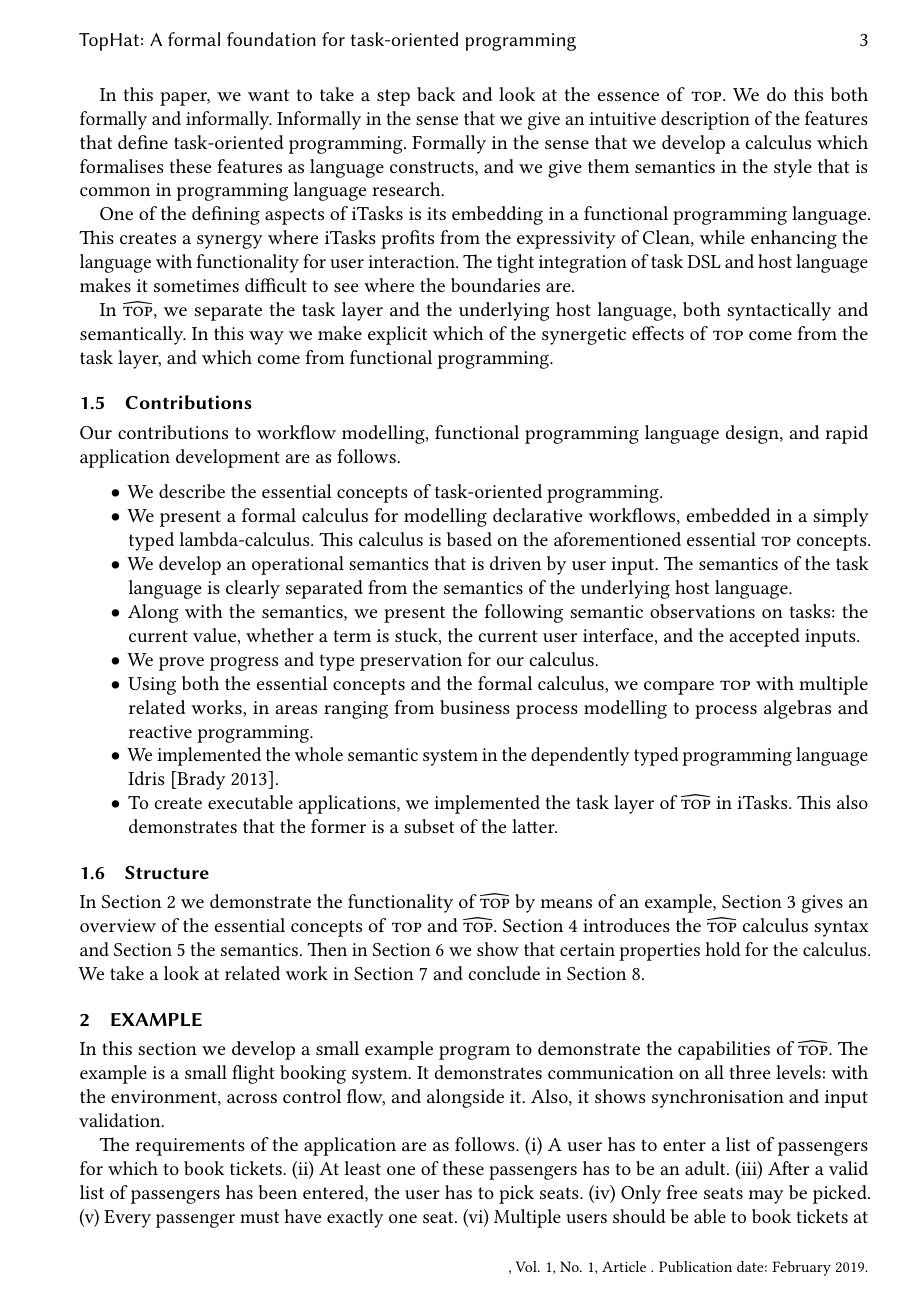
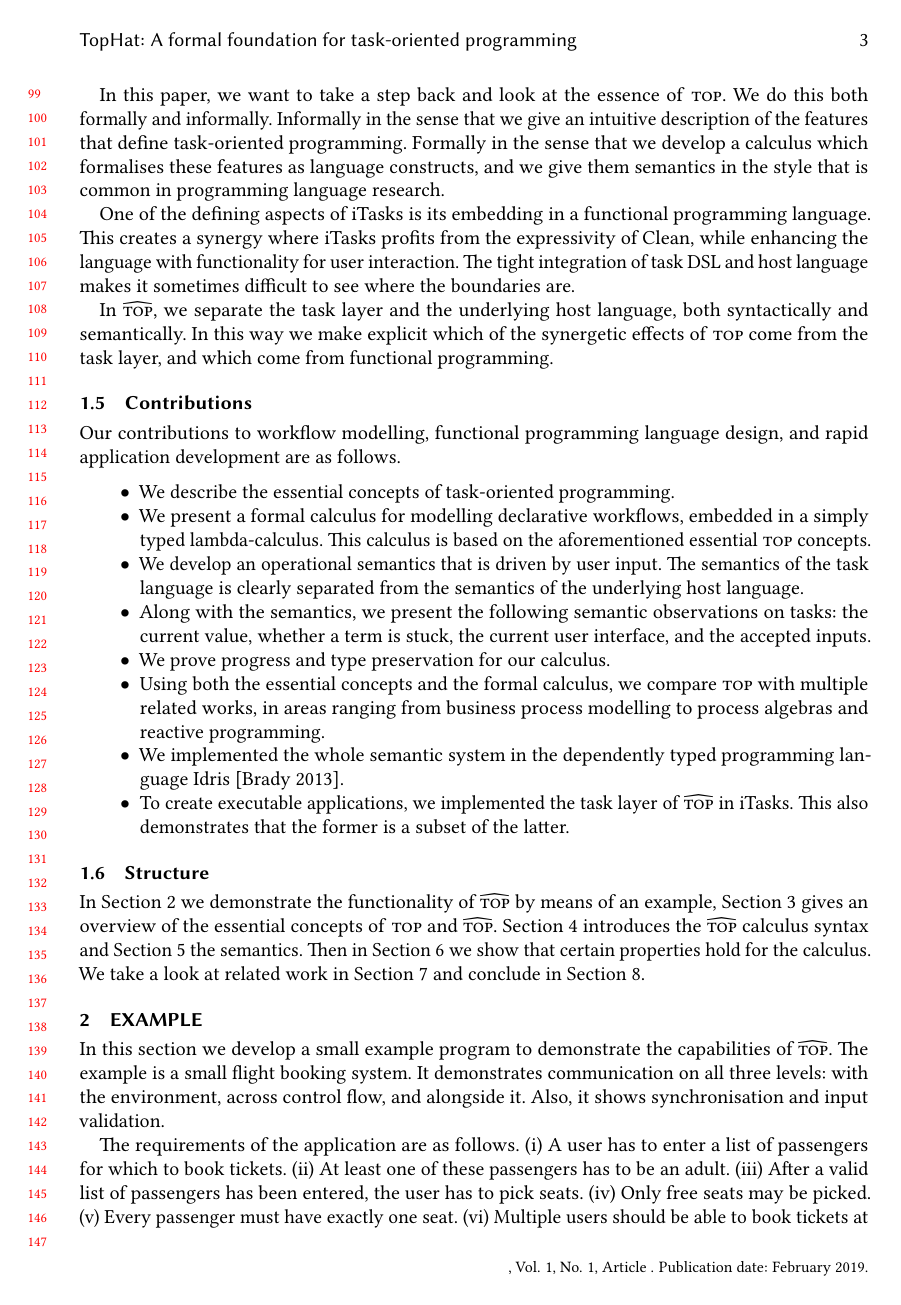
Before and after one commit to timjs/tophat, a LaTeX paper (icfp2019.tex): page 3 of 37. Compiled offline with pdfLaTeX.

Commit message:
activate line numbers

```diff
--- a/icfp2019.tex
+++ b/icfp2019.tex
@@ -5,9 +5,9 @@
 %% For single-blind review submission, w/o CCS and ACM Reference (max submission space)
 % \documentclass[acmsmall,review]{acmart}\settopmatter{printfolios=true,printccs=false,printacmref=false}
 %% For single-blind review submission, w/ CCS and ACM Reference
-%\documentclass[acmsmall,review]{acmart}\settopmatter{printfolios=true}
+\documentclass[acmsmall,review]{acmart}\settopmatter{printfolios=true}
 %% For final camera-ready submission, w/ required CCS and ACM Reference
-\documentclass[acmsmall]{acmart}\settopmatter{}
+%\documentclass[acmsmall]{acmart}\settopmatter{}
 
 
 \input{macros/imports}
```
